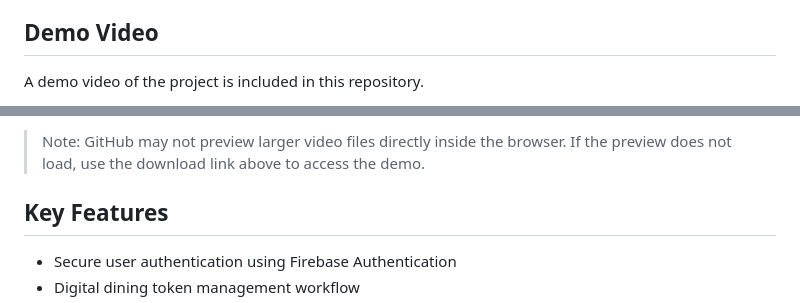
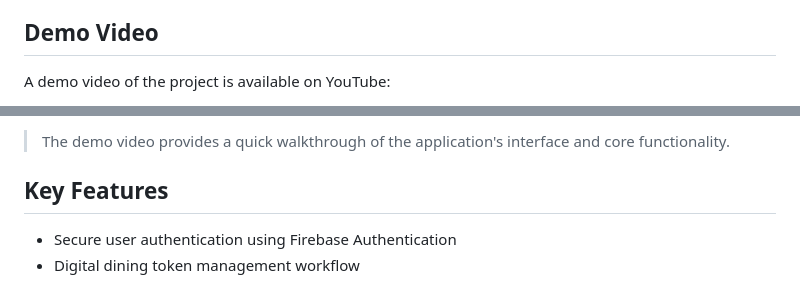
Before and after one commit to pronob002/DineHub, a Markdown page: README.md, 2 parts joined by grey strips. Rendered like a GitHub page.

Commit message:
Revise demo video section in README
Updated demo video links and added a note about video preview.

```diff
--- a/README.md
+++ b/README.md
@@ -10,5 +10,5 @@ This project demonstrates practical experience in mobile application development
 
 ## Demo Video
 
-A demo video of the project is included in this repository.
+A demo video of the project is available on YouTube:
 
@@ -17,5 +16,5 @@ A demo video of the project is included in this repository.
 
-> Note: GitHub may not preview larger video files directly inside the browser. If the preview does not load, use the download link above to access the demo.
+> The demo video provides a quick walkthrough of the application's interface and core functionality.
 
 ## Key Features
 
```
Also changed, not shown: other parts of README.md (+1 -2 lines).
